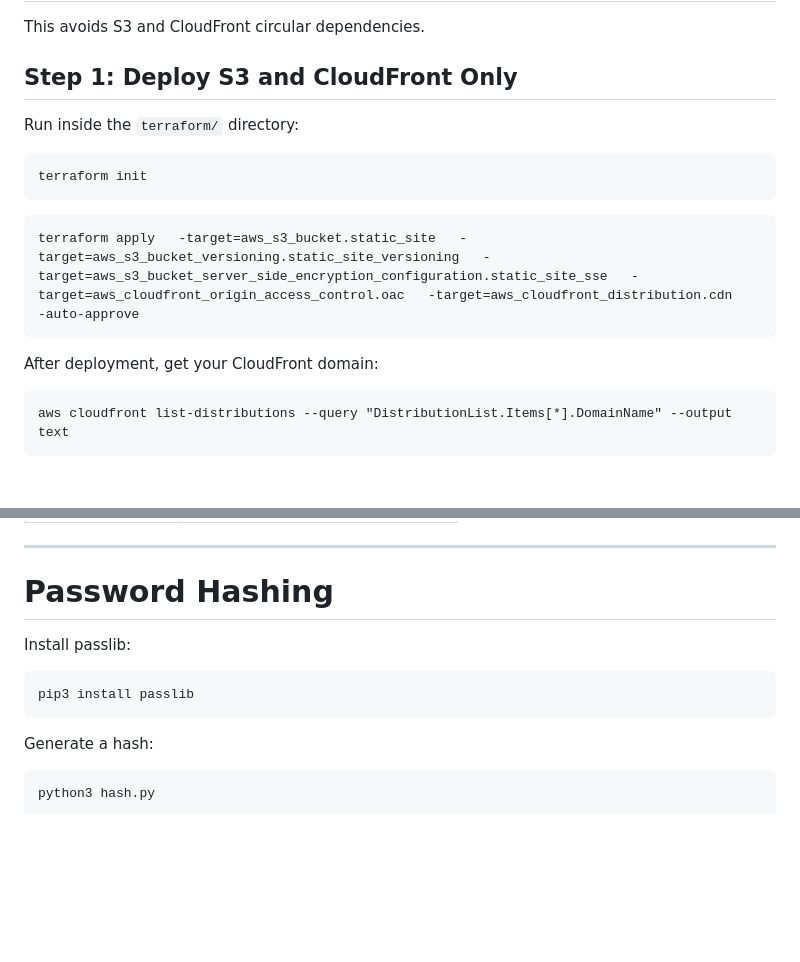
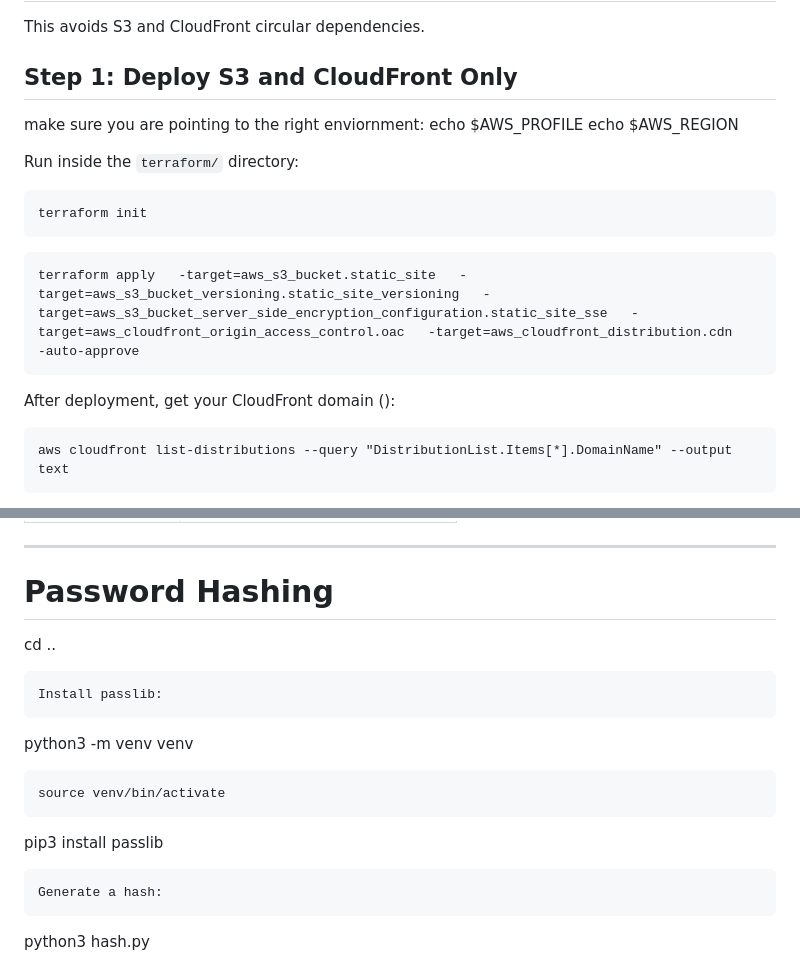
Before and after one commit to eyalno/revalio, a Markdown page: serverlessWebApp-PaymentCheck/README.md, 2 parts joined by grey strips. Drawn GitHub-style; blank space fills up the shorter version.

````diff
--- a/serverlessWebApp-PaymentCheck/README.md
+++ b/serverlessWebApp-PaymentCheck/README.md
@@ -63,6 +63,10 @@ which means:
 This avoids S3 and CloudFront circular dependencies.
 
 ## Step 1: Deploy S3 and CloudFront Only
+make sure you are pointing to the right enviornment:
+echo $AWS_PROFILE
+echo $AWS_REGION
+
 Run inside the `terraform/` directory:
 
 ```
@@ -73,7 +77,7 @@ terraform init
 terraform apply   -target=aws_s3_bucket.static_site   -target=aws_s3_bucket_versioning.static_site_versioning   -target=aws_s3_bucket_server_side_encryption_configuration.static_site_sse   -target=aws_cloudfront_origin_access_control.oac   -target=aws_cloudfront_distribution.cdn   -auto-approve
 ```
 
-After deployment, get your CloudFront domain:
+After deployment, get your CloudFront domain ():
 
 ```
 aws cloudfront list-distributions --query "DistributionList.Items[*].DomainName" --output text
@@ -141,12 +145,16 @@ Insert items into your DynamoDB `user_data` table:
 
 # Password Hashing
 
+cd ..
+```
 Install passlib:
-
+```
+python3 -m venv venv
+```
+source venv/bin/activate
 ```
 pip3 install passlib
 ```
-
 Generate a hash:
 ```
 python3 hash.py
````
